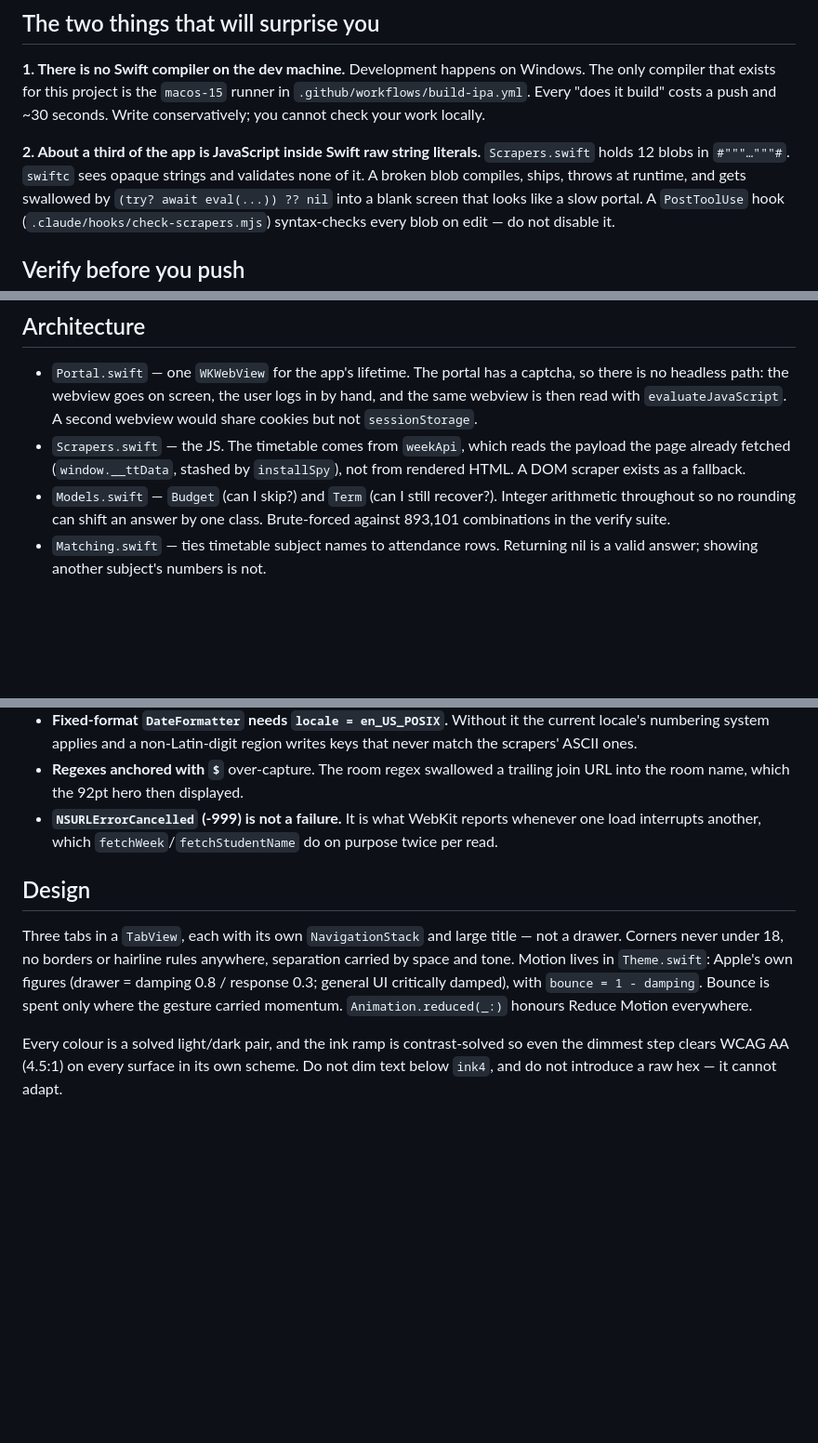
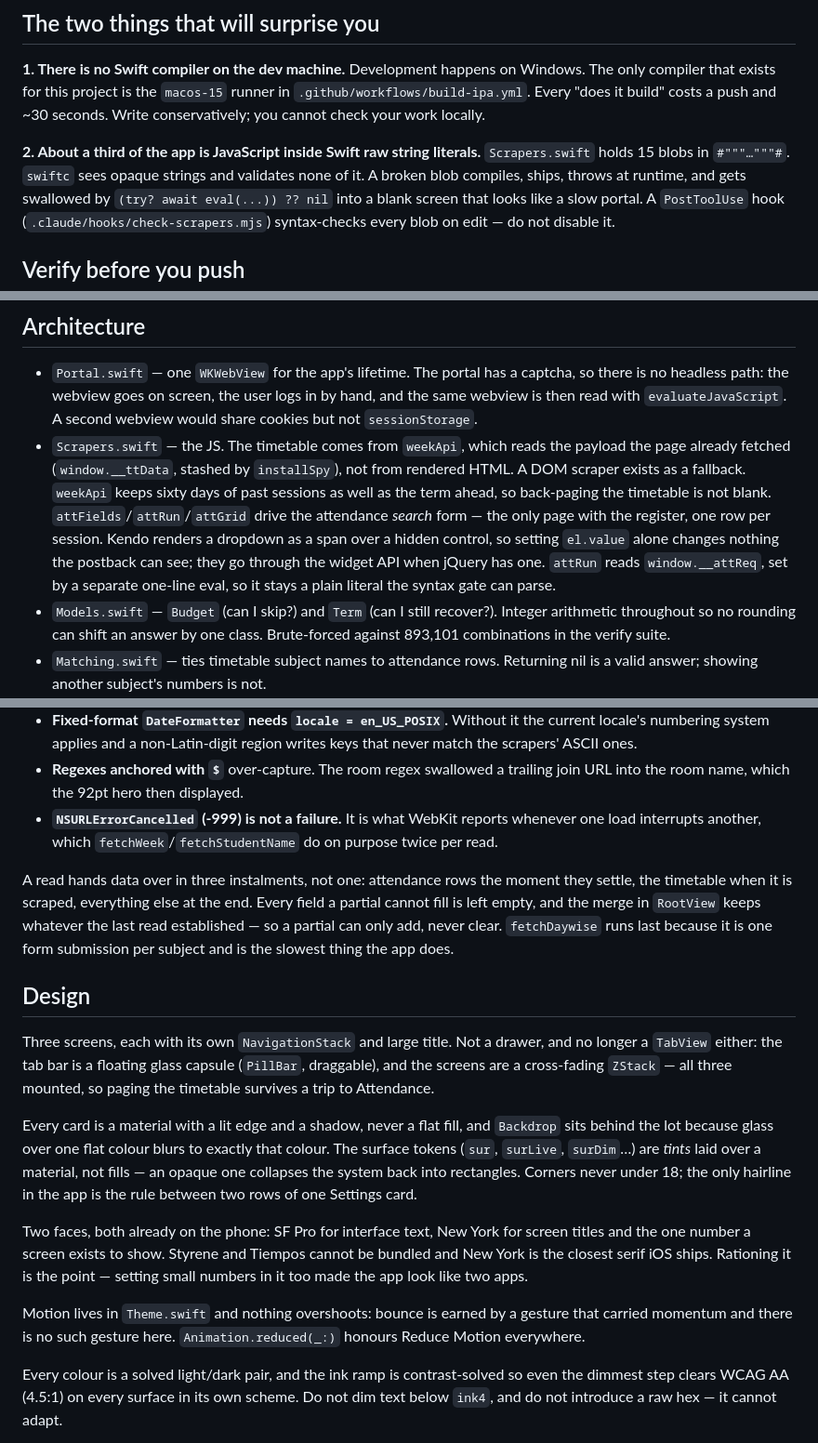
Before and after one commit to Shreyansh779/attendance-ios-app, a Markdown page: CLAUDE.md, 3 parts joined by grey strips. Shown at 93% size. GitHub-like rendering; blank space fills up the shorter version.

Commit message:
Bring CLAUDE.md back in line with the app
Co-Authored-By: Claude Opus 5 <noreply@anthropic.com>

```diff
--- a/CLAUDE.md
+++ b/CLAUDE.md
@@ -11,7 +11,7 @@ runner in `.github/workflows/build-ipa.yml`. Every "does it build" costs a push
 and ~30 seconds. Write conservatively; you cannot check your work locally.
 
 **2. About a third of the app is JavaScript inside Swift raw string literals.**
-`Scrapers.swift` holds 12 blobs in `#"""…"""#`. `swiftc` sees opaque strings and
+`Scrapers.swift` holds 15 blobs in `#"""…"""#`. `swiftc` sees opaque strings and
 validates none of it. A broken blob compiles, ships, throws at runtime, and gets
 swallowed by `(try? await eval(...)) ?? nil` into a blank screen that looks like
 a slow portal. A `PostToolUse` hook (`.claude/hooks/check-scrapers.mjs`)
@@ -66,7 +66,15 @@ The IPA ships **unsigned** by design; a sideloader re-signs it. Pushing to
   A second webview would share cookies but not `sessionStorage`.
 - `Scrapers.swift` — the JS. The timetable comes from `weekApi`, which reads the
   payload the page already fetched (`window.__ttData`, stashed by `installSpy`),
-  not from rendered HTML. A DOM scraper exists as a fallback.
+  not from rendered HTML. A DOM scraper exists as a fallback. `weekApi` keeps
+  sixty days of past sessions as well as the term ahead, so back-paging the
+  timetable is not blank.
+  `attFields`/`attRun`/`attGrid` drive the attendance *search* form — the only
+  page with the register, one row per session. Kendo renders a dropdown as a
+  span over a hidden control, so setting `el.value` alone changes nothing the
+  postback can see; they go through the widget API when jQuery has one. `attRun`
+  reads `window.__attReq`, set by a separate one-line eval, so it stays a plain
+  literal the syntax gate can parse.
 - `Models.swift` — `Budget` (can I skip?) and `Term` (can I still recover?).
   Integer arithmetic throughout so no rounding can shift an answer by one class.
   Brute-forced against 893,101 combinations in the verify suite.
@@ -100,14 +108,35 @@ The IPA ships **unsigned** by design; a sideloader re-signs it. Pushing to
   whenever one load interrupts another, which `fetchWeek`/`fetchStudentName` do
   on purpose twice per read.
 
+A read hands data over in three instalments, not one: attendance rows the
+moment they settle, the timetable when it is scraped, everything else at the
+end. Every field a partial cannot fill is left empty, and the merge in
+`RootView` keeps whatever the last read established — so a partial can only
+add, never clear. `fetchDaywise` runs last because it is one form submission
+per subject and is the slowest thing the app does.
+
 ## Design
 
-Three tabs in a `TabView`, each with its own `NavigationStack` and large title —
-not a drawer. Corners never under 18, no borders or hairline rules anywhere,
-separation carried by space and tone. Motion lives in `Theme.swift`: Apple's own
-figures (drawer = damping 0.8 / response 0.3; general UI critically damped),
-with `bounce = 1 - damping`. Bounce is spent only where the gesture carried
-momentum. `Animation.reduced(_:)` honours Reduce Motion everywhere.
+Three screens, each with its own `NavigationStack` and large title. Not a
+drawer, and no longer a `TabView` either: the tab bar is a floating glass
+capsule (`PillBar`, draggable), and the screens are a cross-fading `ZStack` —
+all three mounted, so paging the timetable survives a trip to Attendance.
+
+Every card is a material with a lit edge and a shadow, never a flat fill, and
+`Backdrop` sits behind the lot because glass over one flat colour blurs to
+exactly that colour. The surface tokens (`sur`, `surLive`, `surDim`…) are
+*tints* laid over a material, not fills — an opaque one collapses the system
+back into rectangles. Corners never under 18; the only hairline in the app is
+the rule between two rows of one Settings card.
+
+Two faces, both already on the phone: SF Pro for interface text, New York for
+screen titles and the one number a screen exists to show. Styrene and Tiempos
+cannot be bundled and New York is the closest serif iOS ships. Rationing it is
+the point — setting small numbers in it too made the app look like two apps.
+
+Motion lives in `Theme.swift` and nothing overshoots: bounce is earned by a
+gesture that carried momentum and there is no such gesture here.
+`Animation.reduced(_:)` honours Reduce Motion everywhere.
 
 Every colour is a solved light/dark pair, and the ink ramp is contrast-solved so
 even the dimmest step clears WCAG AA (4.5:1) on every surface in its own scheme.
```
